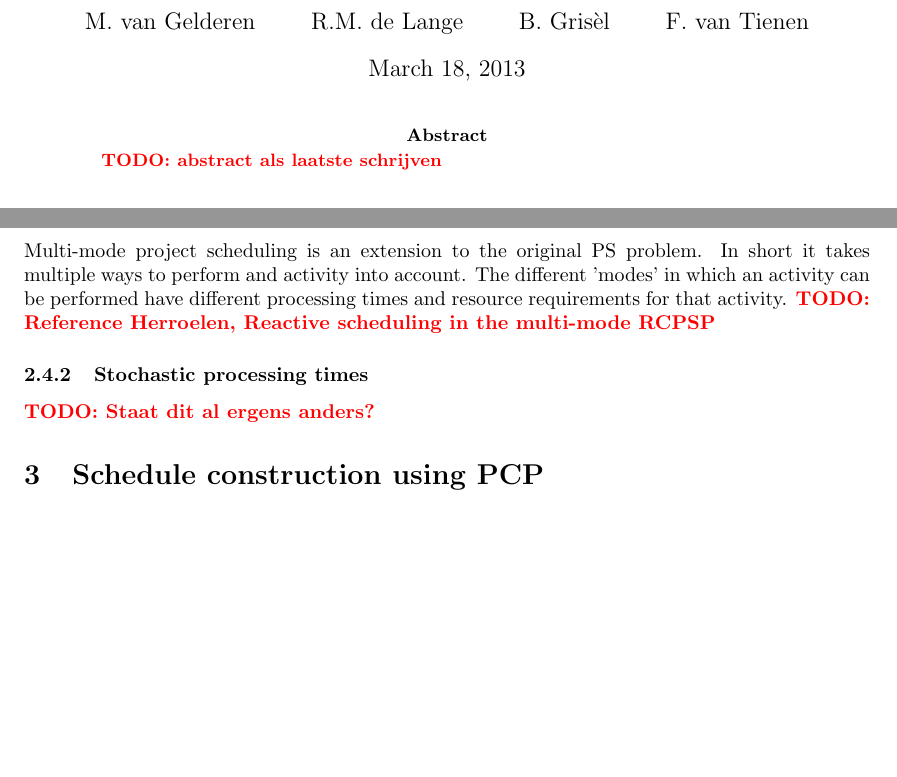
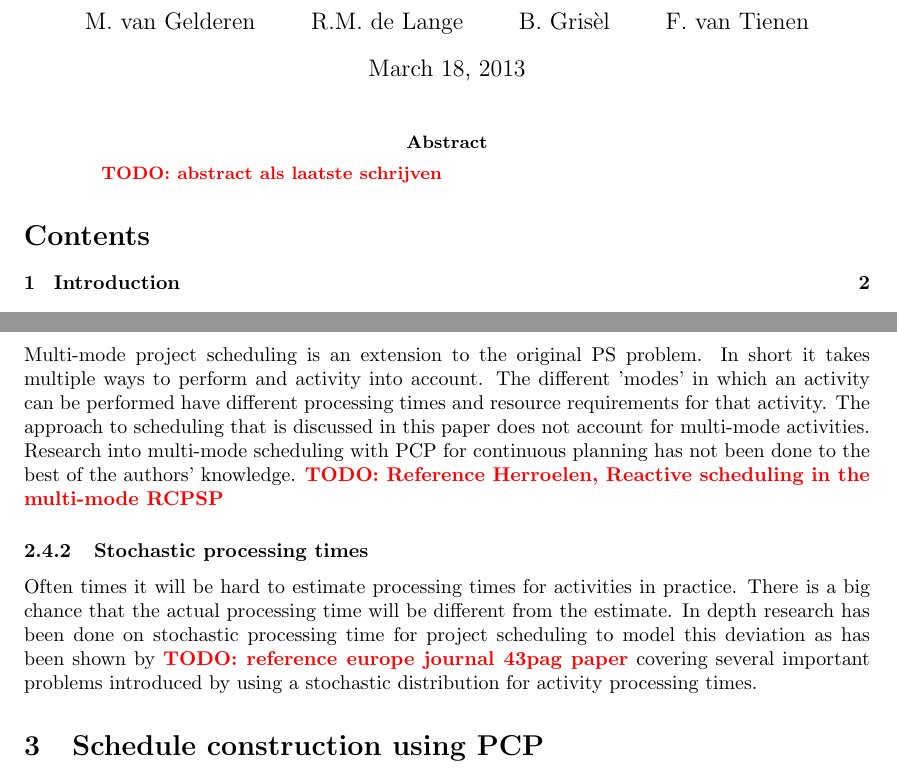
Before and after one commit to deazurain/rrcs, a LaTeX paper (rrcs.tex): two parts of pages 1 and 4 of 8 before the commit and two parts of pages 1 and 5 of 9 after it, joined at a grey line, cut so that both start at the same text, the shorter picture padded with empty space. Compiled offline with pdfLaTeX.

Commit message:
Sexy smexy problem extension

```diff
--- a/rrcs.tex
+++ b/rrcs.tex
@@ -29,6 +29,7 @@
 \TODO{abstract als laatste schrijven}
 \end{abstract}
 
+\tableofcontents
 
 \section{Introduction}
 
@@ -117,14 +118,11 @@ Exact algorithms are mainly based on dynamic programming and the decomposition o
 The basic PS problem will sometimes not suffice. Several extensions to the PS problem have been made of which some will be discussed here.
 
 \subsubsection{Multi-mode project scheduling}
-Multi-mode project scheduling is an extension to the original PS problem. In short it takes multiple ways to perform and activity into account. The different 'modes' in which an activity can be performed have different processing times and resource requirements for that activity.
+Multi-mode project scheduling is an extension to the original PS problem. In short it takes multiple ways to perform and activity into account. The different 'modes' in which an activity can be performed have different processing times and resource requirements for that activity. The approach to scheduling that is discussed in this paper does not account for multi-mode activities. Research into multi-mode scheduling with PCP for continuous planning has not been done to the best of the authors' knowledge.
 \TODO{Reference Herroelen, Reactive scheduling in the multi-mode RCPSP}
 
 \subsubsection{Stochastic processing times}
-\TODO{Staat dit al ergens anders?}
-
-
-
+Often times it will be hard to estimate processing times for activities in practice. There is a big chance that the actual processing time will be  different from the estimate. In depth research has been done on stochastic processing time for project scheduling to model this deviation as has been shown by \TODO{reference europe journal 43pag paper} covering several important problems introduced by using a stochastic distribution for activity processing times.
 
 \section{Schedule construction using PCP}
 A RCSP can be broken down into two parts.  The other part of the problem concerns the usage of resources by the activities.
```
